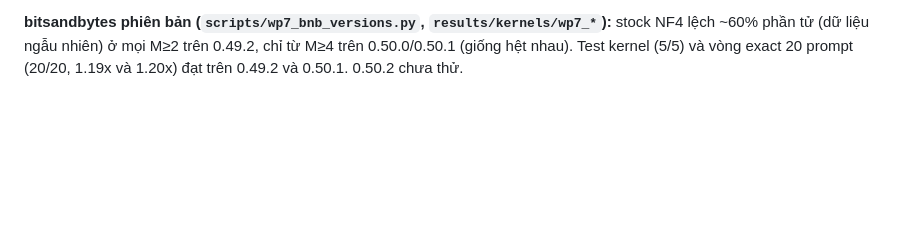
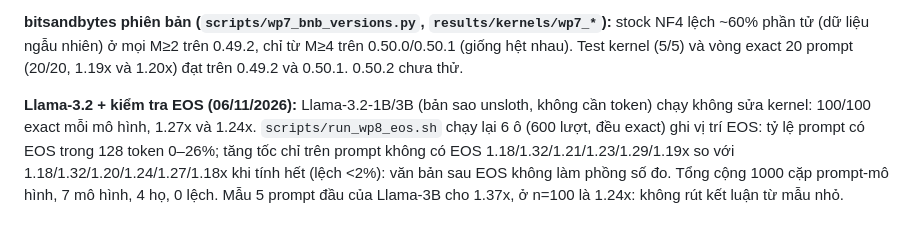
Before and after one commit to Hieu475/zero_additional_vram, a Markdown page: docs/PLAN_SHAPE_INVARIANT_KERNELS.md, the part around the change. Drawn GitHub-style; blank space fills up the shorter version.

```diff
--- a/docs/PLAN_SHAPE_INVARIANT_KERNELS.md
+++ b/docs/PLAN_SHAPE_INVARIANT_KERNELS.md
@@ -232,3 +232,5 @@ Giới hạn: một GPU (RTX 4050), K=2 cố định, greedy, batch 1; tốc đ
 **Phi-3.5-mini (06/11/2026):** `scripts/run_wp5_phi.sh`, `results/kernels/wp5_scale_phi35_gsm8k100.json`: 100/100 exact, 72.7 -> 85.9 tok/s = 1.18x (median 1.18 [1.05, 1.41]). Cần 3 sửa hạ tầng: head_dim 96 trong kernel attention; LongRoPE cố định chế độ hệ số ngắn (ngữ cảnh ≤ 4096; bản gốc đồng bộ dữ liệu làm hỏng graph); StaticCache dùng lớp tĩnh thường (sliding-window layer giữ độ dài bằng int Python, không rollback được). Lần chạy đầu trước khi sửa cache không exact và cho 1.74x bất thường. Tổng: 800 lượt exact, 5 mô hình, 3 họ.
 
 **bitsandbytes phiên bản (`scripts/wp7_bnb_versions.py`, `results/kernels/wp7_*`):** stock NF4 lệch ~60% phần tử (dữ liệu ngẫu nhiên) ở mọi M≥2 trên 0.49.2, chỉ từ M≥4 trên 0.50.0/0.50.1 (giống hệt nhau). Test kernel (5/5) và vòng exact 20 prompt (20/20, 1.19x và 1.20x) đạt trên 0.49.2 và 0.50.1. 0.50.2 chưa thử.
+
+**Llama-3.2 + kiểm tra EOS (06/11/2026):** Llama-3.2-1B/3B (bản sao unsloth, không cần token) chạy không sửa kernel: 100/100 exact mỗi mô hình, 1.27x và 1.24x. `scripts/run_wp8_eos.sh` chạy lại 6 ô (600 lượt, đều exact) ghi vị trí EOS: tỷ lệ prompt có EOS trong 128 token 0–26%; tăng tốc chỉ trên prompt không có EOS 1.18/1.32/1.21/1.23/1.29/1.19x so với 1.18/1.32/1.20/1.24/1.27/1.18x khi tính hết (lệch <2%): văn bản sau EOS không làm phồng số đo. Tổng cộng 1000 cặp prompt-mô hình, 7 mô hình, 4 họ, 0 lệch. Mẫu 5 prompt đầu của Llama-3B cho 1.37x, ở n=100 là 1.24x: không rút kết luận từ mẫu nhỏ.
```
Also changed, not shown: docs/PAPER_DRAFT_KERNELS.md (+7 -2 lines).
